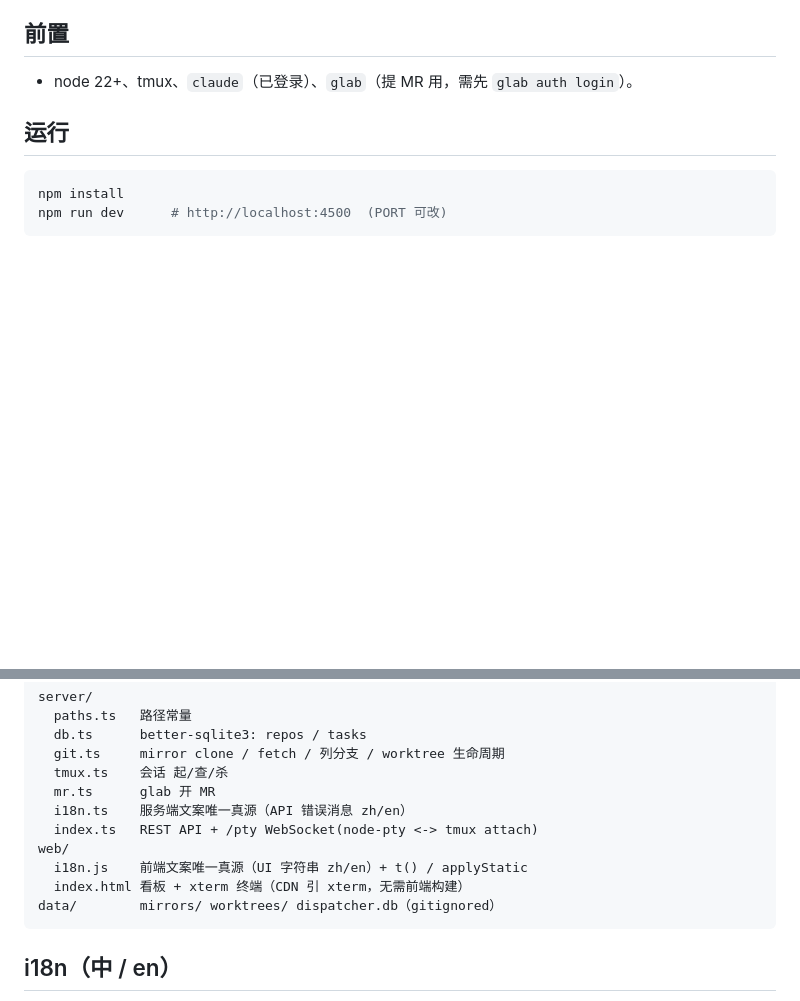
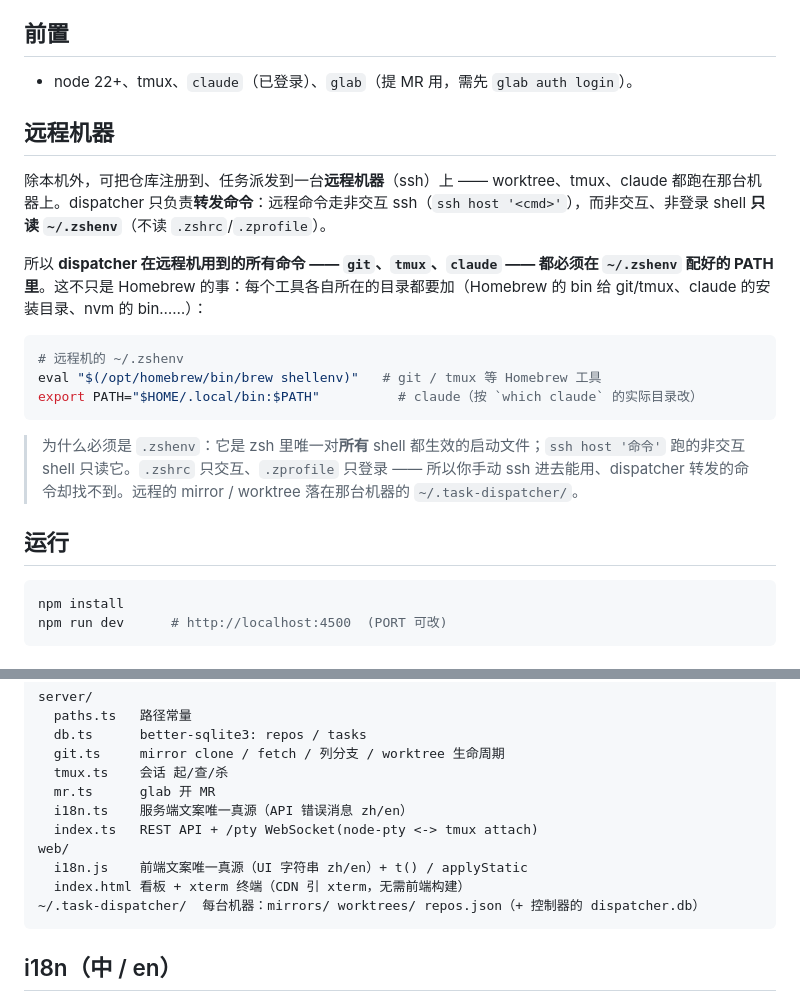
Before and after one commit to philontos/switchyard, a Markdown page: README.md, 2 parts joined by grey strips. GitHub-like rendering; blank space fills up the shorter version.

Commit message:
docs: explain remote-machine PATH requirement (~/.zshenv)
Remote commands run over non-interactive ssh, which only sources ~/.zshenv — so
every tool the dispatcher needs on a remote (git, tmux, claude) must be on the
PATH set there, not just .zshrc/.zprofile. Note this is broader than Homebrew.

Co-Authored-By: Claude Opus 4.8 (1M context) <noreply@anthropic.com>

````diff
--- a/README.md
+++ b/README.md
@@ -10,6 +10,19 @@ Web 任务派发器：注册 GitLab 仓库 → 选分支 → 派发任务 →
 
 ## 前置
 - node 22+、tmux、`claude`（已登录）、`glab`（提 MR 用，需先 `glab auth login`）。
+
+## 远程机器
+除本机外，可把仓库注册到、任务派发到一台**远程机器**（ssh）上 —— worktree、tmux、claude 都跑在那台机器上。dispatcher 只负责**转发命令**：远程命令走非交互 ssh（`ssh host '<cmd>'`），而非交互、非登录 shell **只读 `~/.zshenv`**（不读 `.zshrc`/`.zprofile`）。
+
+所以 **dispatcher 在远程机用到的所有命令 —— `git`、`tmux`、`claude` —— 都必须在 `~/.zshenv` 配好的 PATH 里**。这不只是 Homebrew 的事：每个工具各自所在的目录都要加（Homebrew 的 bin 给 git/tmux、claude 的安装目录、nvm 的 bin……）：
+
+```sh
+# 远程机的 ~/.zshenv
+eval "$(/opt/homebrew/bin/brew shellenv)"   # git / tmux 等 Homebrew 工具
+export PATH="$HOME/.local/bin:$PATH"          # claude（按 `which claude` 的实际目录改）
+```
+
+> 为什么必须是 `.zshenv`：它是 zsh 里唯一对**所有** shell 都生效的启动文件；`ssh host '命令'` 跑的非交互 shell 只读它。`.zshrc` 只交互、`.zprofile` 只登录 —— 所以你手动 ssh 进去能用、dispatcher 转发的命令却找不到。远程的 mirror / worktree 落在那台机器的 `~/.task-dispatcher/`。
 
 ## 运行
 ```bash
@@ -36,7 +49,7 @@ server/
 web/
   i18n.js    前端文案唯一真源（UI 字符串 zh/en）+ t() / applyStatic
   index.html 看板 + xterm 终端（CDN 引 xterm，无需前端构建）
-data/        mirrors/ worktrees/ dispatcher.db（gitignored）
+~/.task-dispatcher/  每台机器：mirrors/ worktrees/ repos.json（+ 控制器的 dispatcher.db）
 ```
 
 ## i18n（中 / en）
````
